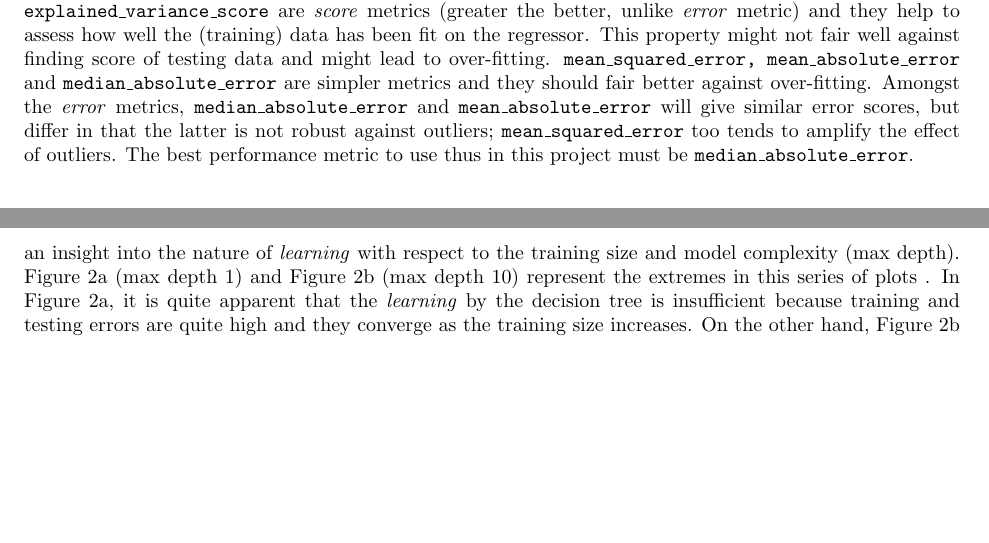
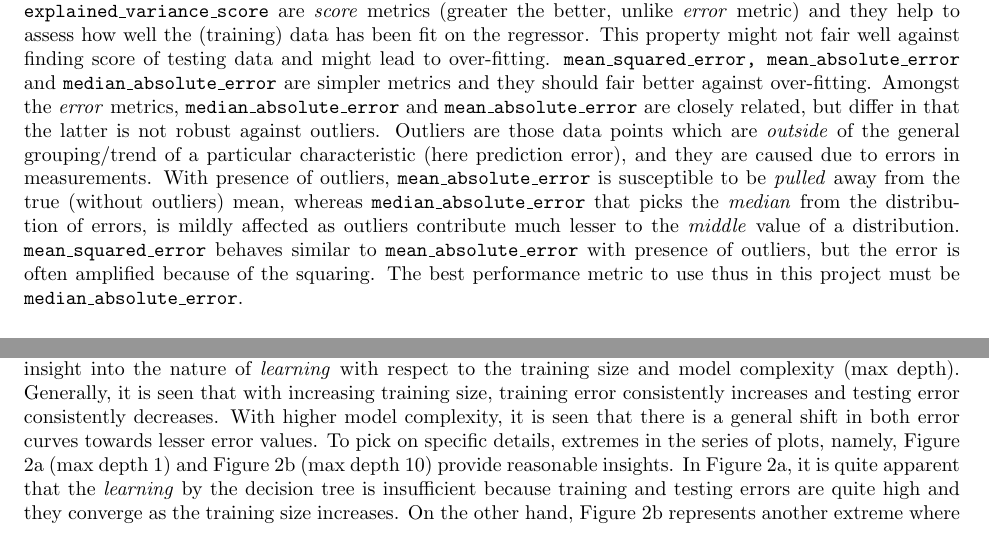
Before and after one commit to QuaziRandom/MLND_Project_1, a LaTeX document (doc/report/report.tex): two parts of pages 2 and 4 of 5 before the commit and two parts of pages 2 and 3 of 5 after it, joined at a grey line, cut so that both start at the same text, the shorter picture padded with empty space. Compiled offline with pdfLaTeX.

Commit message:
Update report after review

```diff
--- a/doc/report/report.tex
+++ b/doc/report/report.tex
@@ -81,7 +81,7 @@
 	\end{table}
 	\section{Evaluating Model Performance}
 	\subsection{Performance Metric}
-	\texttt{scikit-learn} provides five different metrics for assessing model performance, namely, \texttt{mean\_squared\_error}, \\ \texttt{mean\_absolute\_error}, \texttt{median\_absolute\_error}, \texttt{explained\_variance\_score} and \texttt{r2\_score}. \texttt{r2\_score} and \texttt{explained\_variance\_score} are \emph{score} metrics (greater the better, unlike \emph{error} metric) and they help to assess how well the (training) data has been fit on the regressor. This property might not fair well against finding score of testing data and might lead to over-fitting. \texttt{mean\_squared\_error, mean\_absolute\_error} and \texttt{median\_absolute\_error} are simpler metrics and they should fair better against over-fitting. Amongst the \emph{error} metrics, \texttt{median\_absolute\_error} and \texttt{mean\_absolute\_error} will give similar error scores, but differ in that the latter is not robust against outliers; \texttt{mean\_squared\_error} too tends to amplify the effect of outliers. The best performance metric to use thus in this project must be \texttt{median\_absolute\_error}.
+	\texttt{scikit-learn} provides five different metrics for assessing model performance, namely, \texttt{mean\_squared\_error}, \\ \texttt{mean\_absolute\_error}, \texttt{median\_absolute\_error}, \texttt{explained\_variance\_score} and \texttt{r2\_score}. \texttt{r2\_score} and \texttt{explained\_variance\_score} are \emph{score} metrics (greater the better, unlike \emph{error} metric) and they help to assess how well the (training) data has been fit on the regressor. This property might not fair well against finding score of testing data and might lead to over-fitting. \texttt{mean\_squared\_error, mean\_absolute\_error} and \texttt{median\_absolute\_error} are simpler metrics and they should fair better against over-fitting. Amongst the \emph{error} metrics, \texttt{median\_absolute\_error} and \texttt{mean\_absolute\_error} are closely related, but differ in that the latter is not robust against outliers. Outliers are those data points which are \emph{outside} of the general grouping/trend of a particular characteristic (here prediction error), and they are caused due to errors in measurements. With presence of outliers, \texttt{mean\_absolute\_error} is susceptible to be \emph{pulled} away from the true (without outliers) mean, whereas \texttt{median\_absolute\_error} that picks the \emph{median} from the distribution of errors, is mildly affected as outliers contribute much lesser to the \emph{middle} value of a distribution. \texttt{mean\_squared\_error} behaves similar to \texttt{mean\_absolute\_error} with presence of outliers, but the error is often amplified because of the squaring. The best performance metric to use thus in this project must be \texttt{median\_absolute\_error}.
 	\begin{figure}[!ht]
 		\centering
 		\includegraphics[scale=0.5]{example_decision_tree_error_graph_depth_9}
@@ -109,8 +109,8 @@
 		\end{subfigure}
 		\caption{Decision tree learning curves}
 	\end{figure}
-	In the project, ten training curves are generated with ten different \emph{max depths}. In each of the graphs, the training and testing errors as a function of training size (50 increments) is plotted. The ten plots give an insight into the nature of \emph{learning} with respect to the training size and model complexity (max depth). Figure \ref{fig:decisionTreeDepth1} (max depth 1) and Figure \ref{fig:decisionTreeDepth10} (max depth 10) represent the extremes in this series of plots . In Figure \ref{fig:decisionTreeDepth1}, it is quite apparent that the \emph{learning} by the decision tree is insufficient because training and testing errors are quite high and they converge as the training size increases. On the other hand, Figure \ref{fig:decisionTreeDepth10} represents another extreme where with sufficient training sizes, testing error decreases, but more importantly, the training error is very close to zero. This indicates that the decision tree has fit the training data quite well (maybe  too well, or over-fit).
-	\paragraph{}In general for both plots, it can be seen that rising training data size and rising max depths, result in lesser error with testing data. The curve is quite abrupt in Figure \ref{fig:decisionTreeDepth1} because of the terrible under-fitting. The training errors in both plots is very low when the training size is too low as a consequence of over-fitting on the very small size of data.
+	In the project, ten training curves are generated with ten different \emph{max depths}. In each of the graphs, the training and testing errors as a function of training size (50 increments) is plotted. The ten plots give an insight into the nature of \emph{learning} with respect to the training size and model complexity (max depth). Generally, it is seen that with increasing training size, training error consistently increases and testing error consistently decreases. With higher model complexity, it is seen that there is a general shift in both error curves towards lesser error values. To pick on specific details, extremes in the series of plots, namely, Figure \ref{fig:decisionTreeDepth1} (max depth 1) and Figure \ref{fig:decisionTreeDepth10} (max depth 10) provide reasonable insights. In Figure \ref{fig:decisionTreeDepth1}, it is quite apparent that the \emph{learning} by the decision tree is insufficient because training and testing errors are quite high and they converge as the training size increases. On the other hand, Figure \ref{fig:decisionTreeDepth10} represents another extreme where with sufficient training sizes, testing error decreases, but more importantly, the training error is very close to zero. This indicates that the decision tree has fit the training data quite well (maybe too well, or over-fit).
+	\paragraph{}Some interesting (side) notes for both plots: Rising training data size and rising max depths, result in lesser error with testing data; the curves are quite abrupt in Figure \ref{fig:decisionTreeDepth1} because of the terrible under-fitting; the training errors are very low when the training size is too low as a consequence of over-fitting on the very small size of data.
 	\subsection{Model Complexity}
 	\begin{figure}[h]
 		\centering
```
Also changed, not shown: doc/report/report.pdf, report.pdf, doc/report/report.tex (6 more changed lines), 3 other files.
